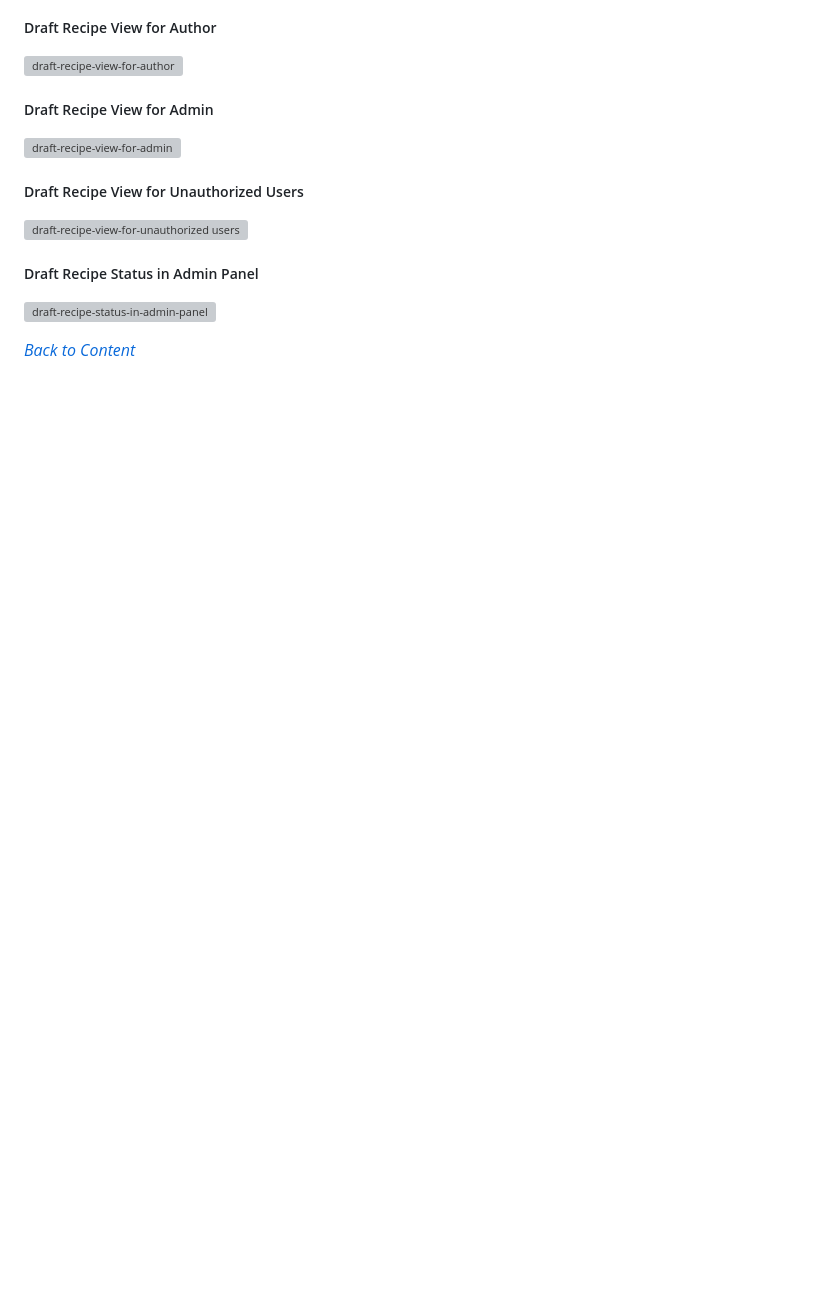
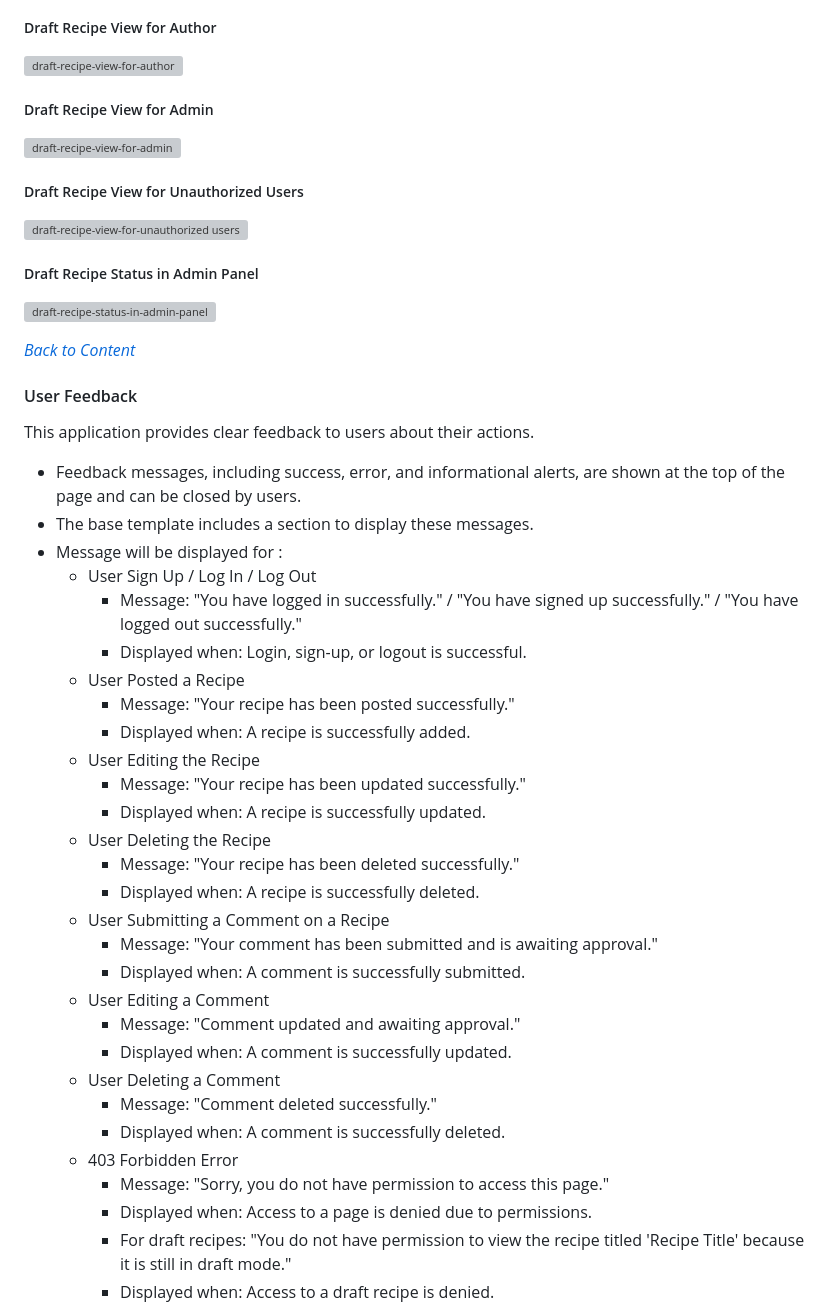
Before and after one commit to bhagyashriyogeshpatil/flavor-fusion, a Markdown page: README.md, the part around the change printed below. Drawn GitHub-style; blank space fills up the shorter version; grey boxes are pictures that could not be loaded.

Commit message:
docs:Update README.md file with detailed User Feedback Feature and screenshots

```diff
--- a/README.md
+++ b/README.md
@@ -688,3 +688,36 @@ This feature allows recipe authors and administrators to control who can see rec
 
 *<span style="color: blue;">[Back to Content](#table-of-contents)</span>*
 
+
+#### User Feedback
+This application provides clear feedback to users about their actions.
+- Feedback messages, including success, error, and informational alerts, are shown at the top of the page and can be closed by users.
+- The base template includes a section to display these messages.
+- Message will be displayed for :
+    - User Sign Up / Log In / Log Out
+        - Message: "You have logged in successfully." / "You have signed up successfully." / "You have logged out successfully."
+        - Displayed when: Login, sign-up, or logout is successful.
+    - User Posted a Recipe
+        - Message: "Your recipe has been posted successfully."
+        - Displayed when: A recipe is successfully added.
+    - User Editing the Recipe
+        - Message: "Your recipe has been updated successfully."
+        - Displayed when: A recipe is successfully updated.
+    - User Deleting the Recipe
+        - Message: "Your recipe has been deleted successfully."
+        - Displayed when: A recipe is successfully deleted.
+    - User Submitting a Comment on a Recipe
+        - Message: "Your comment has been submitted and is awaiting approval."
+        - Displayed when: A comment is successfully submitted.
+    - User Editing a Comment
+        - Message: "Comment updated and awaiting approval."
+        - Displayed when: A comment is successfully updated.
+    - User Deleting a Comment
+        - Message: "Comment deleted successfully."
+        - Displayed when: A comment is successfully deleted.
+    - 403 Forbidden Error
+        - Message: "Sorry, you do not have permission to access this page."
+        - Displayed when: Access to a page is denied due to permissions.
+        - For draft recipes: "You do not have permission to view the recipe titled 'Recipe Title' because it is still in draft mode."
+        - Displayed when: Access to a draft recipe is denied.
+
```
Also changed, not shown: other parts of README.md (+10 -0 lines), documentation/docs_images/user-403-forbidden-error-message.png (added), documentation/docs_images/user-login-message.png (added), documentation/docs_images/user-logout-message.png (added), documentation/docs_images/user-recipe-editing-message.png (added).
